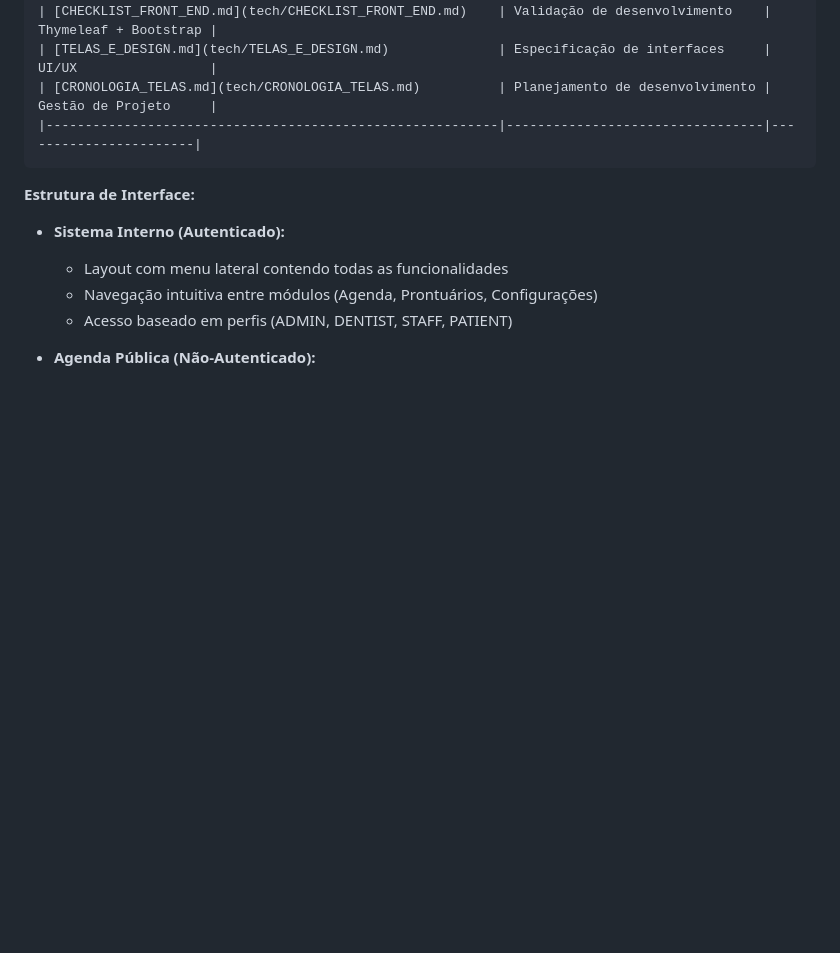
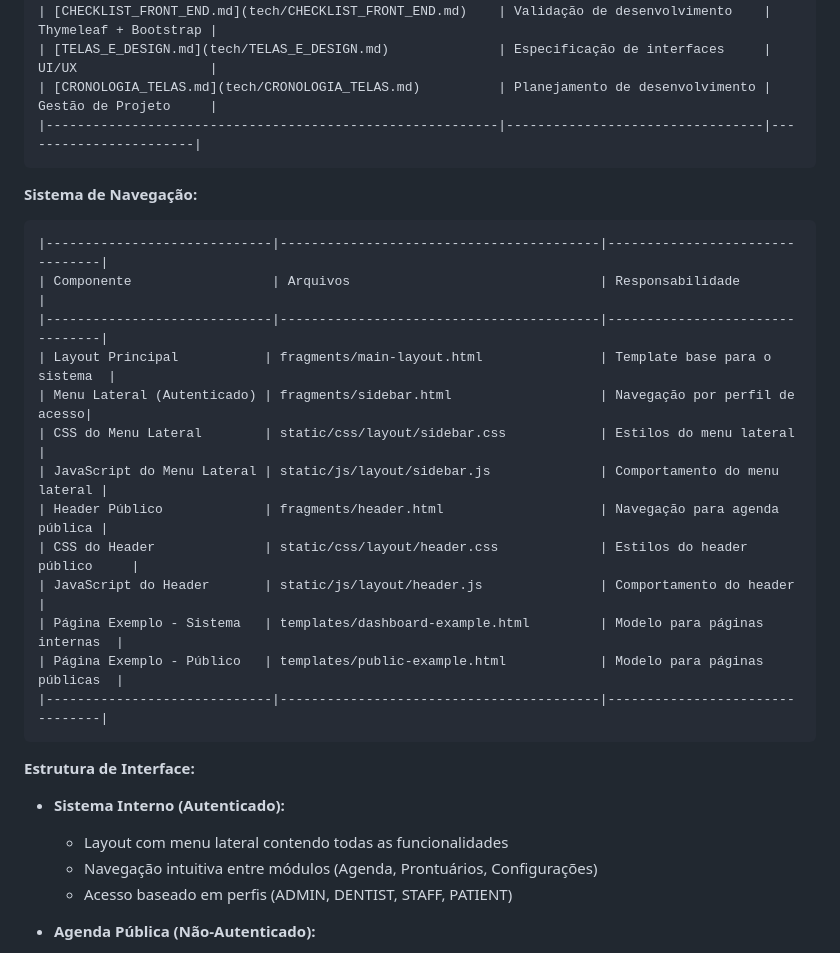
Before and after one commit to chmulato/caracore-dental, a Markdown page: doc/INDEX.md, the part around the change printed below. GitHub-like rendering; blank space fills up the shorter version.

````diff
--- a/doc/INDEX.md
+++ b/doc/INDEX.md
@@ -144,6 +179,24 @@ Este diretório contém toda a documentação técnica, estratégica e operacion
 | [TELAS_E_DESIGN.md](tech/TELAS_E_DESIGN.md)              | Especificação de interfaces     | UI/UX                 |
 | [CRONOLOGIA_TELAS.md](tech/CRONOLOGIA_TELAS.md)          | Planejamento de desenvolvimento | Gestão de Projeto     |
 |----------------------------------------------------------|---------------------------------|-----------------------|
+```
+
+**Sistema de Navegação:**
+
+```markdown
+|-----------------------------|-----------------------------------------|--------------------------------|
+| Componente                  | Arquivos                                | Responsabilidade              |
+|-----------------------------|-----------------------------------------|--------------------------------|
+| Layout Principal           | fragments/main-layout.html               | Template base para o sistema  |
+| Menu Lateral (Autenticado) | fragments/sidebar.html                   | Navegação por perfil de acesso|
+| CSS do Menu Lateral        | static/css/layout/sidebar.css            | Estilos do menu lateral       |
+| JavaScript do Menu Lateral | static/js/layout/sidebar.js              | Comportamento do menu lateral |
+| Header Público             | fragments/header.html                    | Navegação para agenda pública |
+| CSS do Header              | static/css/layout/header.css             | Estilos do header público     |
+| JavaScript do Header       | static/js/layout/header.js               | Comportamento do header       |
+| Página Exemplo - Sistema   | templates/dashboard-example.html         | Modelo para páginas internas  |
+| Página Exemplo - Público   | templates/public-example.html            | Modelo para páginas públicas  |
+|-----------------------------|-----------------------------------------|--------------------------------|
 ```
 
 **Estrutura de Interface:**
````
Also changed, not shown: other parts of doc/INDEX.md (+70 -2 lines), doc/NAVEGACAO_IMPLEMENTACAO.md (added, +138 -0 lines).
